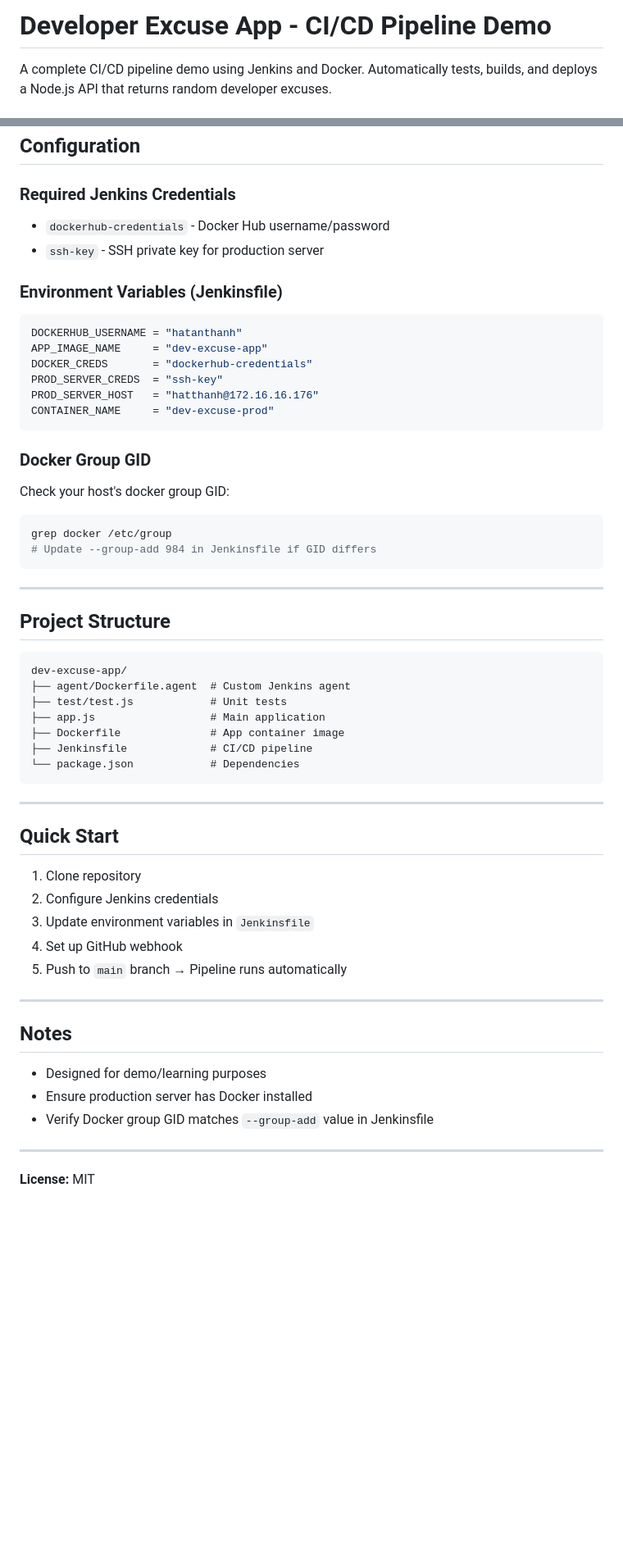
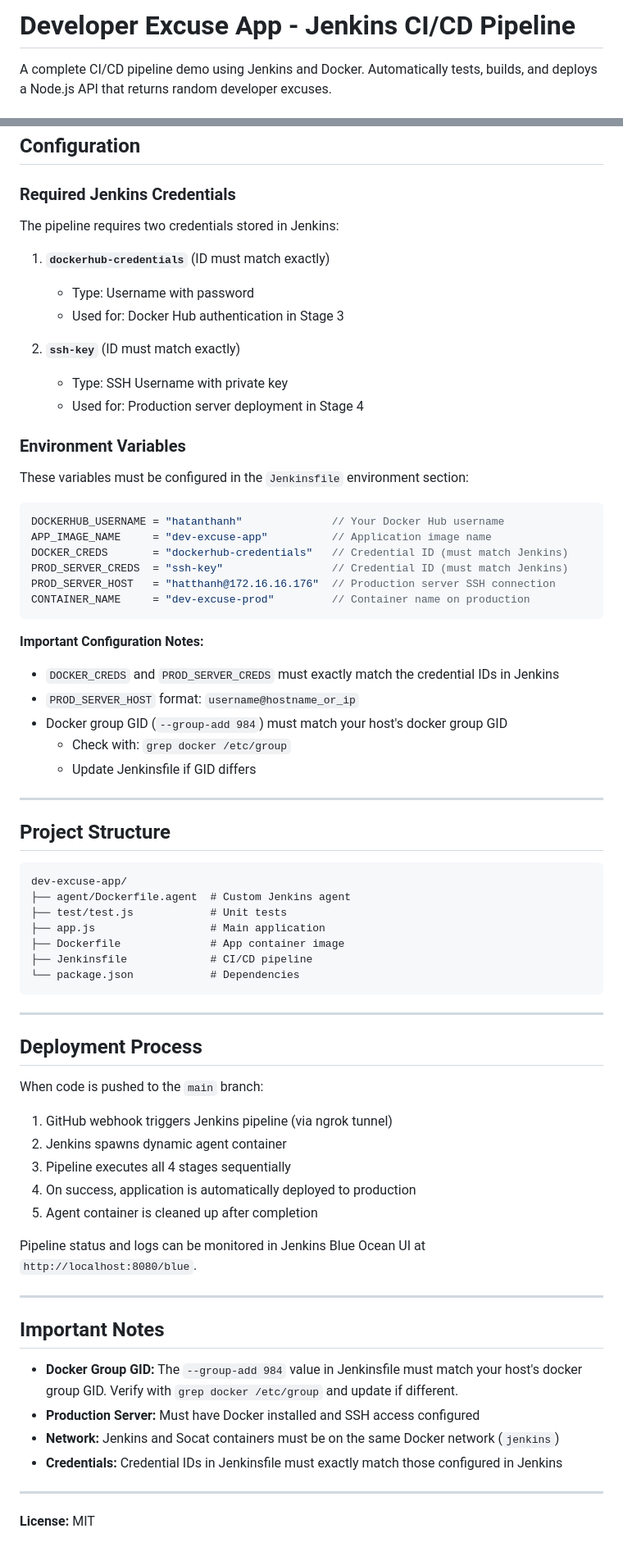
Before and after one commit to Thanhdeptr/dev-excuse-app, a Markdown page: README.md, 2 parts joined by grey strips. Shown: that part at 82% size. Drawn GitHub-style; blank space fills up the shorter version.

Commit message:
readme  final

````diff
--- a/README.md
+++ b/README.md
@@ -1,4 +1,4 @@
-# Developer Excuse App - CI/CD Pipeline Demo
+# Developer Excuse App - Jenkins CI/CD Pipeline
 
 A complete CI/CD pipeline demo using Jenkins and Docker. Automatically tests, builds, and deploys a Node.js API that returns random developer excuses.
 
@@ -95,27 +141,35 @@ agent {
 
 ### Required Jenkins Credentials
 
-- `dockerhub-credentials` - Docker Hub username/password
-- `ssh-key` - SSH private key for production server
+The pipeline requires two credentials stored in Jenkins:
 
-### Environment Variables (Jenkinsfile)
+1. **`dockerhub-credentials`** (ID must match exactly)
+   - Type: Username with password
+   - Used for: Docker Hub authentication in Stage 3
+
+2. **`ssh-key`** (ID must match exactly)
+   - Type: SSH Username with private key
+   - Used for: Production server deployment in Stage 4
+
+### Environment Variables
+
+These variables must be configured in the `Jenkinsfile` environment section:
 
 ```groovy
-DOCKERHUB_USERNAME = "hatanthanh"
-APP_IMAGE_NAME     = "dev-excuse-app"
-DOCKER_CREDS       = "dockerhub-credentials"
-PROD_SERVER_CREDS  = "ssh-key"
-PROD_SERVER_HOST   = "hatthanh@172.16.16.176"
-CONTAINER_NAME     = "dev-excuse-prod"
+DOCKERHUB_USERNAME = "hatanthanh"              // Your Docker Hub username
+APP_IMAGE_NAME     = "dev-excuse-app"          // Application image name
+DOCKER_CREDS       = "dockerhub-credentials"   // Credential ID (must match Jenkins)
+PROD_SERVER_CREDS  = "ssh-key"                 // Credential ID (must match Jenkins)
+PROD_SERVER_HOST   = "hatthanh@172.16.16.176"  // Production server SSH connection
+CONTAINER_NAME     = "dev-excuse-prod"         // Container name on production
 ```
 
-### Docker Group GID
-
-Check your host's docker group GID:
-```bash
-grep docker /etc/group
-# Update --group-add 984 in Jenkinsfile if GID differs
-```
+**Important Configuration Notes:**
+- `DOCKER_CREDS` and `PROD_SERVER_CREDS` must exactly match the credential IDs in Jenkins
+- `PROD_SERVER_HOST` format: `username@hostname_or_ip`
+- Docker group GID (`--group-add 984`) must match your host's docker group GID
+  - Check with: `grep docker /etc/group`
+  - Update Jenkinsfile if GID differs
 
 ---
 
@@ -133,21 +187,26 @@ dev-excuse-app/
 
 ---
 
-## Quick Start
+## Deployment Process
 
-1. Clone repository
-2. Configure Jenkins credentials
-3. Update environment variables in `Jenkinsfile`
-4. Set up GitHub webhook
-5. Push to `main` branch → Pipeline runs automatically
+When code is pushed to the `main` branch:
+
+1. GitHub webhook triggers Jenkins pipeline (via ngrok tunnel)
+2. Jenkins spawns dynamic agent container
+3. Pipeline executes all 4 stages sequentially
+4. On success, application is automatically deployed to production
+5. Agent container is cleaned up after completion
+
+Pipeline status and logs can be monitored in Jenkins Blue Ocean UI at `http://localhost:8080/blue`.
 
 ---
 
-## Notes
+## Important Notes
 
-- Designed for demo/learning purposes
-- Ensure production server has Docker installed
-- Verify Docker group GID matches `--group-add` value in Jenkinsfile
+- **Docker Group GID:** The `--group-add 984` value in Jenkinsfile must match your host's docker group GID. Verify with `grep docker /etc/group` and update if different.
+- **Production Server:** Must have Docker installed and SSH access configured
+- **Network:** Jenkins and Socat containers must be on the same Docker network (`jenkins`)
+- **Credentials:** Credential IDs in Jenkinsfile must exactly match those configured in Jenkins
 
 ---
 
````
Also changed, not shown: other parts of README.md (+61 -15 lines).
